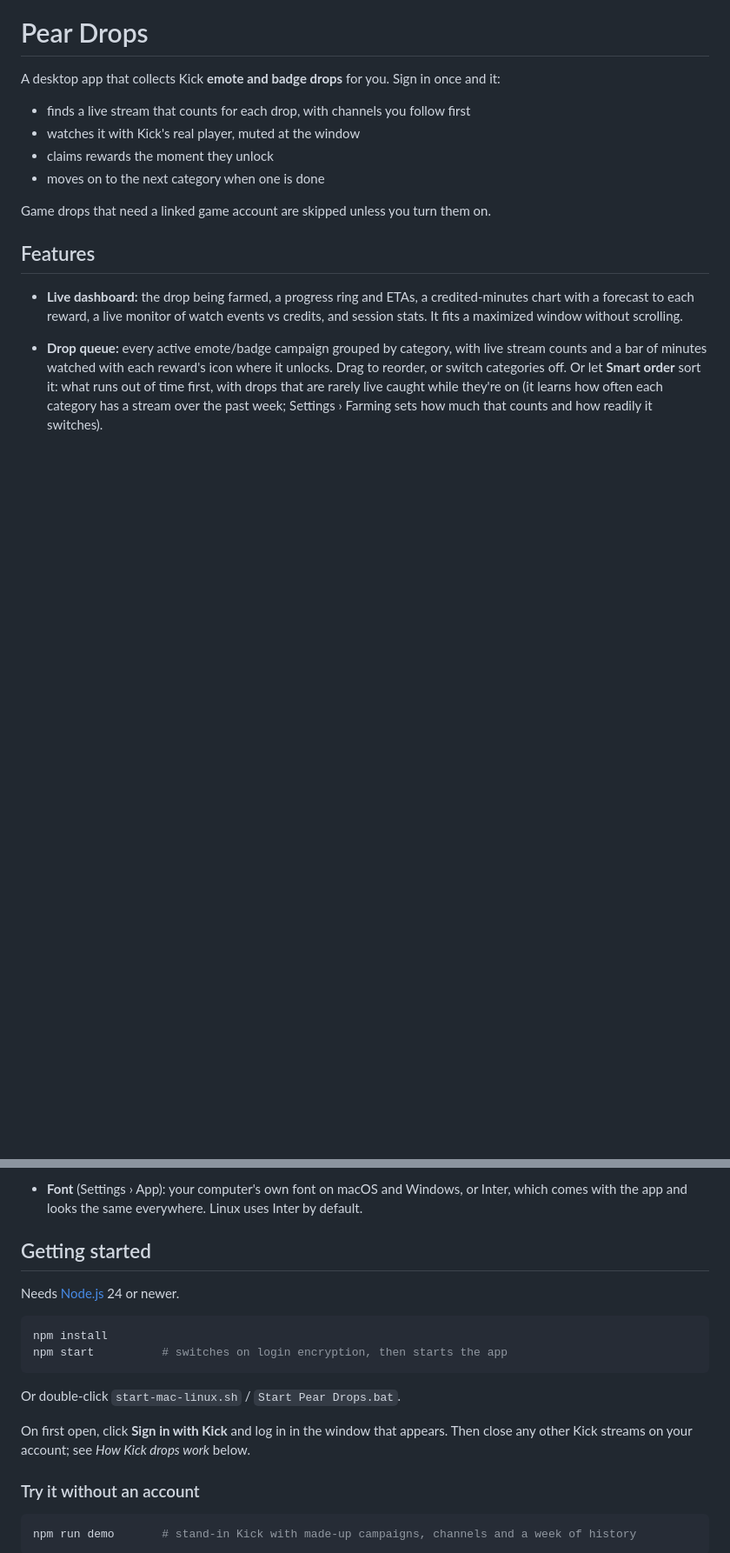
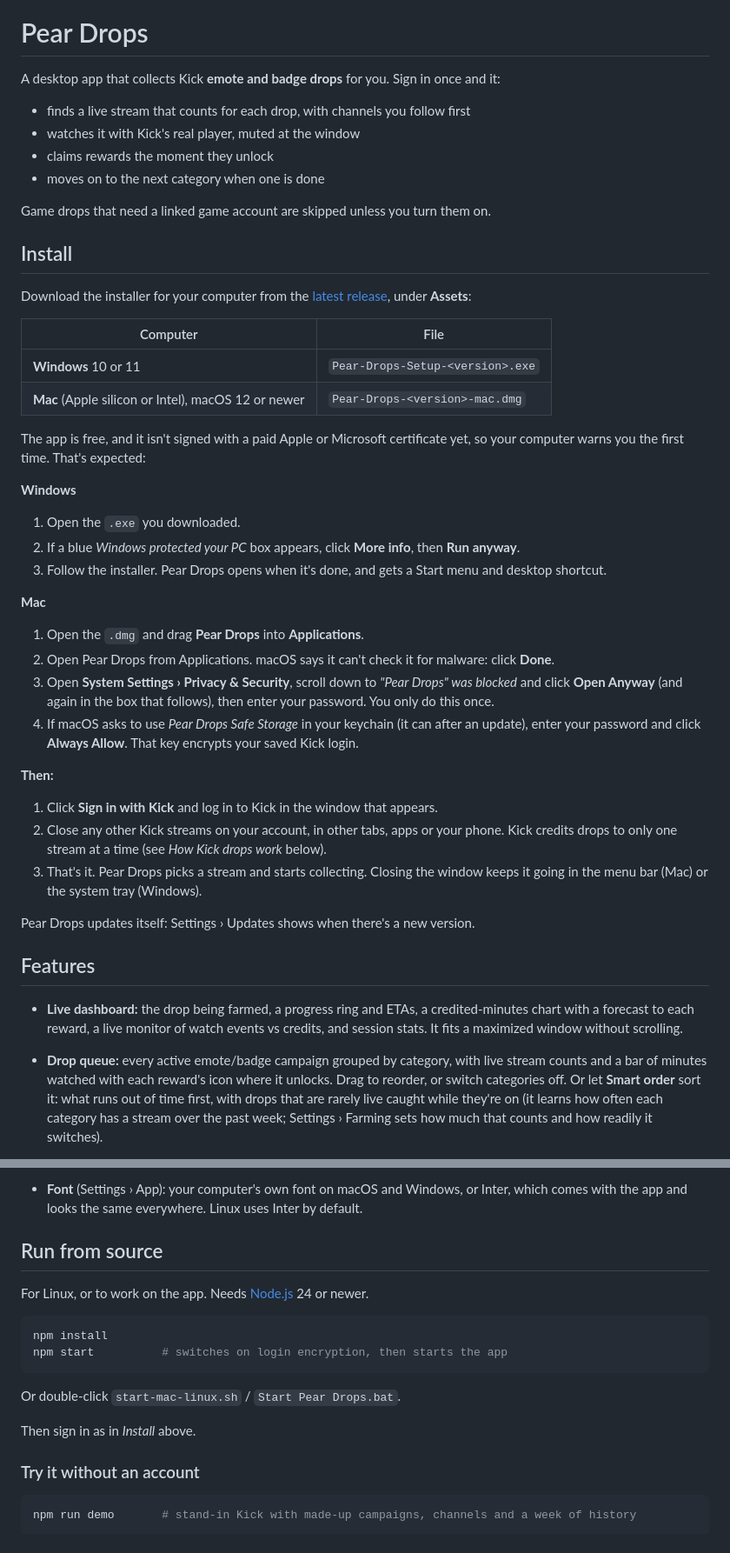
Before and after one commit to Stream-Orchard/pear-drops, a Markdown page: README.md, 2 parts joined by grey strips. Shown at 87% size. Drawn GitHub-style; blank space fills up the shorter version.

Commit message:
README: an install guide for everyday users, before the features

````diff
--- a/README.md
+++ b/README.md
@@ -9,6 +9,35 @@ A desktop app that collects Kick **emote and badge drops** for you. Sign in once
 - moves on to the next category when one is done
 
 Game drops that need a linked game account are skipped unless you turn them on.
+
+## Install
+
+Download the installer for your computer from the [latest release](https://github.com/Stream-Orchard/pear-drops/releases/latest), under **Assets**:
+
+| Computer | File |
+|---|---|
+| **Windows** 10 or 11 | `Pear-Drops-Setup-<version>.exe` |
+| **Mac** (Apple silicon or Intel), macOS 12 or newer | `Pear-Drops-<version>-mac.dmg` |
+
+The app is free, and it isn't signed with a paid Apple or Microsoft certificate yet, so your computer warns you the first time. That's expected:
+
+**Windows**
+1. Open the `.exe` you downloaded.
+2. If a blue *Windows protected your PC* box appears, click **More info**, then **Run anyway**.
+3. Follow the installer. Pear Drops opens when it's done, and gets a Start menu and desktop shortcut.
+
+**Mac**
+1. Open the `.dmg` and drag **Pear Drops** into **Applications**.
+2. Open Pear Drops from Applications. macOS says it can't check it for malware: click **Done**.
+3. Open **System Settings › Privacy & Security**, scroll down to *"Pear Drops" was blocked* and click **Open Anyway** (and again in the box that follows), then enter your password. You only do this once.
+4. If macOS asks to use *Pear Drops Safe Storage* in your keychain (it can after an update), enter your password and click **Always Allow**. That key encrypts your saved Kick login.
+
+**Then:**
+1. Click **Sign in with Kick** and log in to Kick in the window that appears.
+2. Close any other Kick streams on your account, in other tabs, apps or your phone. Kick credits drops to only one stream at a time (see *How Kick drops work* below).
+3. That's it. Pear Drops picks a stream and starts collecting. Closing the window keeps it going in the menu bar (Mac) or the system tray (Windows).
+
+Pear Drops updates itself: Settings › Updates shows when there's a new version.
 
 ## Features
 
@@ -33,9 +62,9 @@ Game drops that need a linked game account are skipped unless you turn them on.
 - **Desktop notifications** (Settings › Notifications): pick which ones you want, all off to start with. They cover a drop claimed or ready to claim, a stream ending or raiding, stream problems, credit going to another stream, signing in again, everything collected or nothing live, and new drops on Kick. They can be limited to when Pear Drops isn't in front. "Send a test" checks your computer allows them, and a button opens its notification settings.
 - **Font** (Settings › App): your computer's own font on macOS and Windows, or Inter, which comes with the app and looks the same everywhere. Linux uses Inter by default.
 
-## Getting started
+## Run from source
 
-Needs [Node.js](https://nodejs.org) 24 or newer.
+For Linux, or to work on the app. Needs [Node.js](https://nodejs.org) 24 or newer.
 
 ```sh
 npm install
@@ -44,7 +73,7 @@ npm start          # switches on login encryption, then starts the app
 
 Or double-click `start-mac-linux.sh` / `Start Pear Drops.bat`.
 
-On first open, click **Sign in with Kick** and log in in the window that appears. Then close any other Kick streams on your account; see *How Kick drops work* below.
+Then sign in as in *Install* above.
 
 ### Try it without an account
 
````
